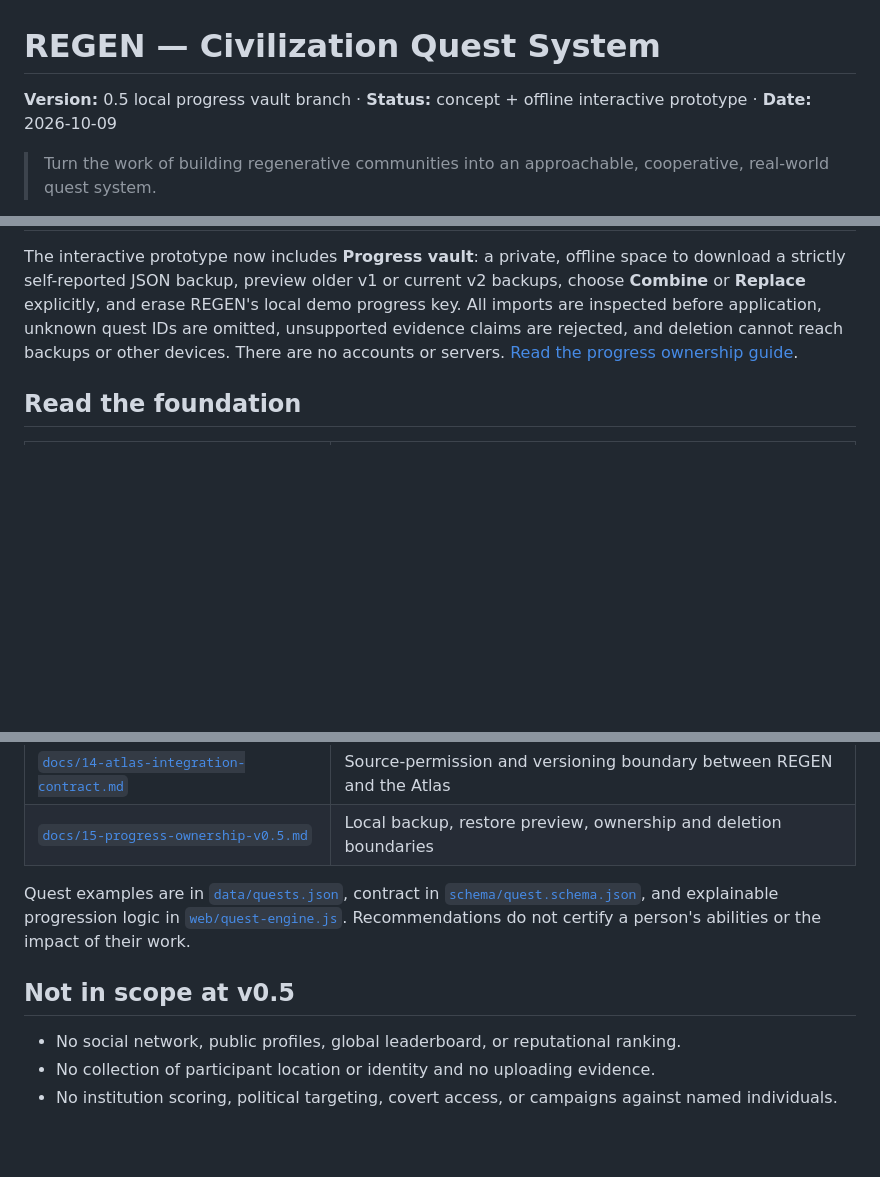
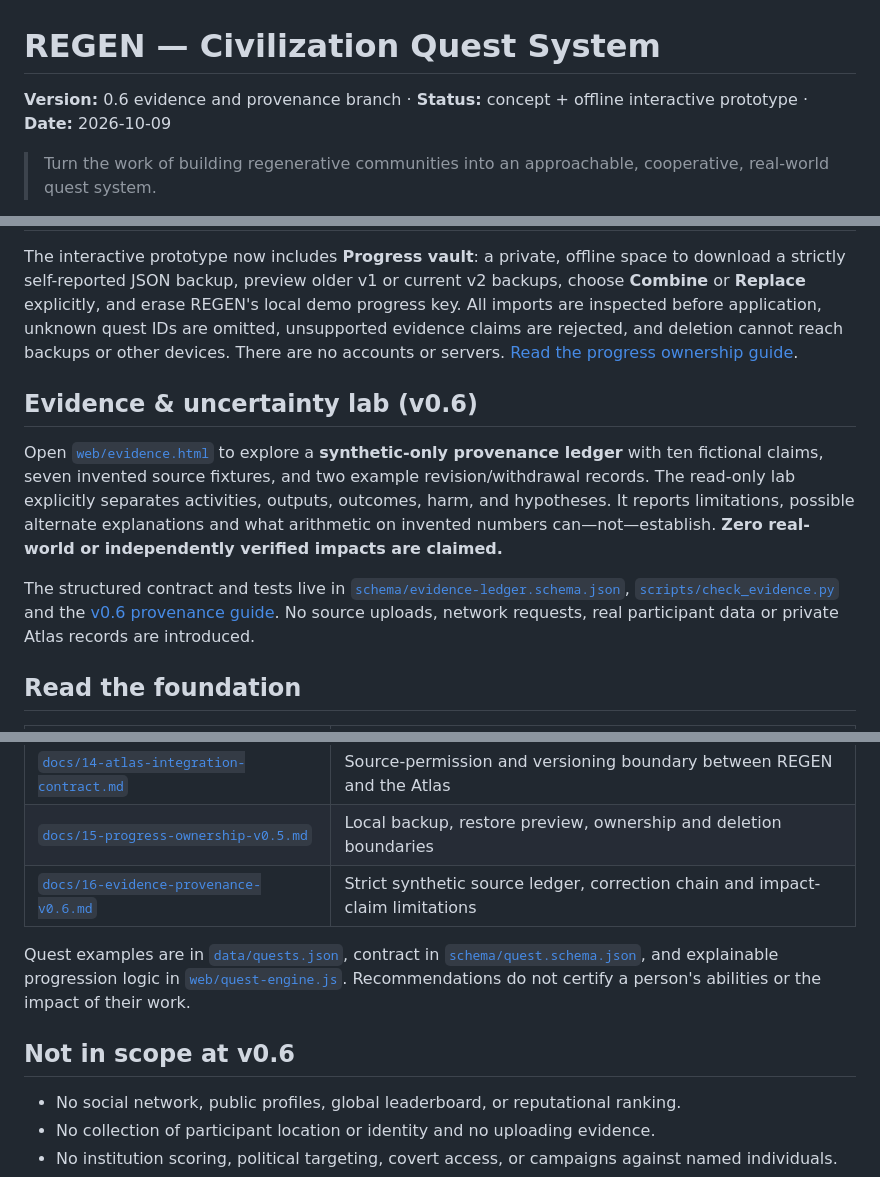
Before and after one commit to mcfruitpunch/Regen-civilization-quests, a Markdown page: README.md, 3 parts joined by grey strips. Rendered like a GitHub page; blank space fills up the shorter version.

Commit message:
Introduce synthetic evidence explorer and truthful impact-claim boundaries

```diff
--- a/README.md
+++ b/README.md
@@ -1,6 +1,6 @@
 # REGEN — Civilization Quest System
 
-**Version:** 0.5 local progress vault branch · **Status:** concept + offline interactive prototype · **Date:** 2026-10-09
+**Version:** 0.6 evidence and provenance branch · **Status:** concept + offline interactive prototype · **Date:** 2026-10-09
 
 > Turn the work of building regenerative communities into an approachable, cooperative, real-world quest system.
 
@@ -36,6 +36,12 @@ See [`docs/13-precommunity-lab-v0.4.md`](docs/13-precommunity-lab-v0.4.md) for w
 
 The interactive prototype now includes **Progress vault**: a private, offline space to download a strictly self-reported JSON backup, preview older v1 or current v2 backups, choose **Combine** or **Replace** explicitly, and erase REGEN's local demo progress key. All imports are inspected before application, unknown quest IDs are omitted, unsupported evidence claims are rejected, and deletion cannot reach backups or other devices. There are no accounts or servers. [Read the progress ownership guide](docs/15-progress-ownership-v0.5.md).
 
+## Evidence & uncertainty lab (v0.6)
+
+Open [`web/evidence.html`](web/evidence.html) to explore a **synthetic-only provenance ledger** with ten fictional claims, seven invented source fixtures, and two example revision/withdrawal records. The read-only lab explicitly separates activities, outputs, outcomes, harm, and hypotheses. It reports limitations, possible alternate explanations and what arithmetic on invented numbers can—not—establish. **Zero real-world or independently verified impacts are claimed.**
+
+The structured contract and tests live in [`schema/evidence-ledger.schema.json`](schema/evidence-ledger.schema.json), [`scripts/check_evidence.py`](scripts/check_evidence.py) and the [v0.6 provenance guide](docs/16-evidence-provenance-v0.6.md). No source uploads, network requests, real participant data or private Atlas records are introduced.
+
 ## Read the foundation
 
 | Document | Purpose |
@@ -54,10 +60,11 @@ The interactive prototype now includes **Progress vault**: a private, offline sp
 | [`docs/13-precommunity-lab-v0.4.md`](docs/13-precommunity-lab-v0.4.md) | Pre-community curriculum, simulations, maturity gates, and build roadmap |
 | [`docs/14-atlas-integration-contract.md`](docs/14-atlas-integration-contract.md) | Source-permission and versioning boundary between REGEN and the Atlas |
 | [`docs/15-progress-ownership-v0.5.md`](docs/15-progress-ownership-v0.5.md) | Local backup, restore preview, ownership and deletion boundaries |
+| [`docs/16-evidence-provenance-v0.6.md`](docs/16-evidence-provenance-v0.6.md) | Strict synthetic source ledger, correction chain and impact-claim limitations |
 
 Quest examples are in [`data/quests.json`](data/quests.json), contract in [`schema/quest.schema.json`](schema/quest.schema.json), and explainable progression logic in [`web/quest-engine.js`](web/quest-engine.js). Recommendations do not certify a person's abilities or the impact of their work.
 
-## Not in scope at v0.5
+## Not in scope at v0.6
 
 - No social network, public profiles, global leaderboard, or reputational ranking.
 - No collection of participant location or identity and no uploading evidence.
```
Also changed, not shown: other parts of README.md (+1 -1 lines).
